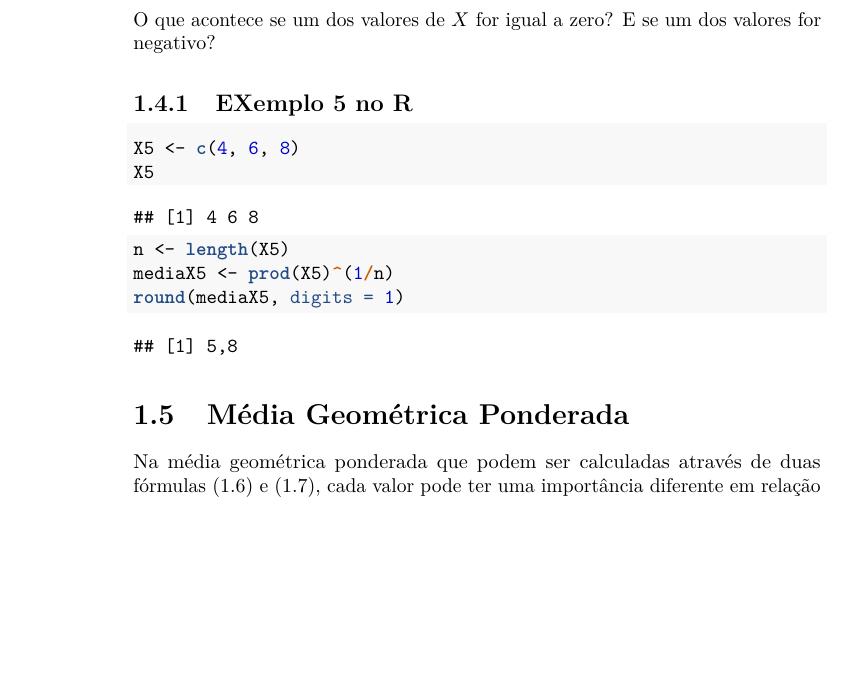
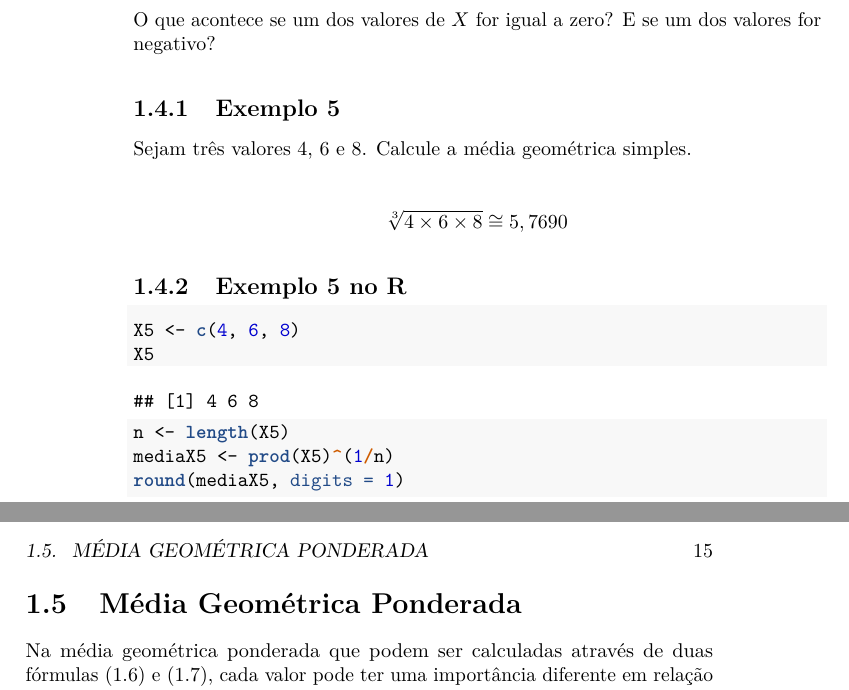
Before and after one commit to mmhasega/EstatEcon, a LaTeX book (docs/EstatEcon.tex): part of page 14 of 29 before the commit and two parts of pages 14 and 15 of 29 after it, the two joined at a grey line, cut so that both start at the same text, the shorter picture padded with empty space. Compiled offline with pdfLaTeX.

Commit message:
incluind o exemplo 5 que estava faltando.

```diff
--- a/docs/EstatEcon.tex
+++ b/docs/EstatEcon.tex
@@ -375,8 +375,17 @@ ou
 
 O que acontece se um dos valores de \(X\) for igual a zero? E se um dos valores for negativo?
 
+\hypertarget{exemplo-5}{%
+\subsection{Exemplo 5}\label{exemplo-5}}
+
+Sejam três valores 4, 6 e 8. Calcule a média geométrica simples.
+
+\begin{equation*}
+  \sqrt[3]{4 \times 6 \times 8} \cong 5,7690
+\end{equation*}
+
 \hypertarget{exemplo-5-no-r}{%
-\subsection{EXemplo 5 no R}\label{exemplo-5-no-r}}
+\subsection{Exemplo 5 no R}\label{exemplo-5-no-r}}
 
 \begin{Shaded}
 \begin{Highlighting}[]
```
Also changed, not shown: docs/EstatEcon.pdf, 11 other files.
